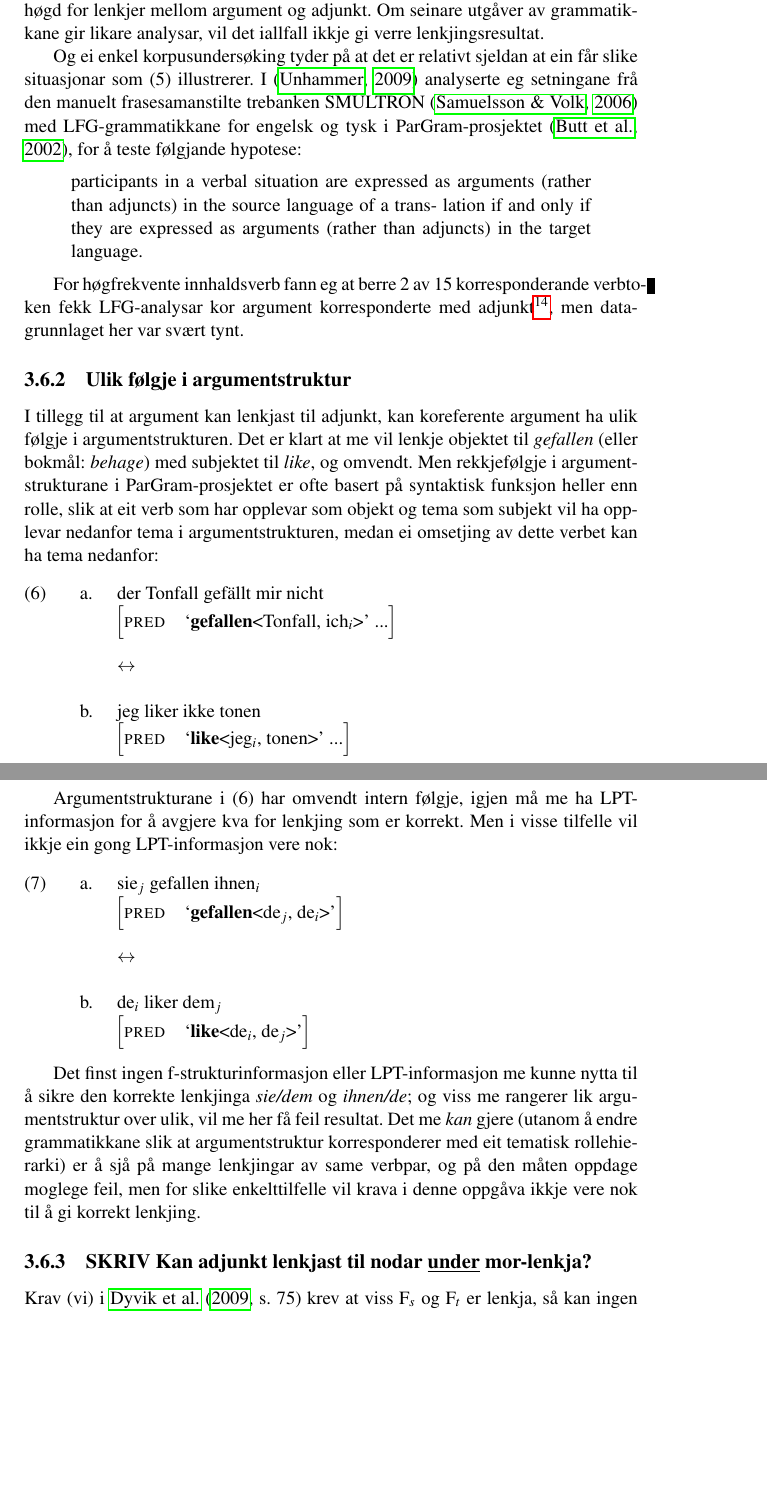
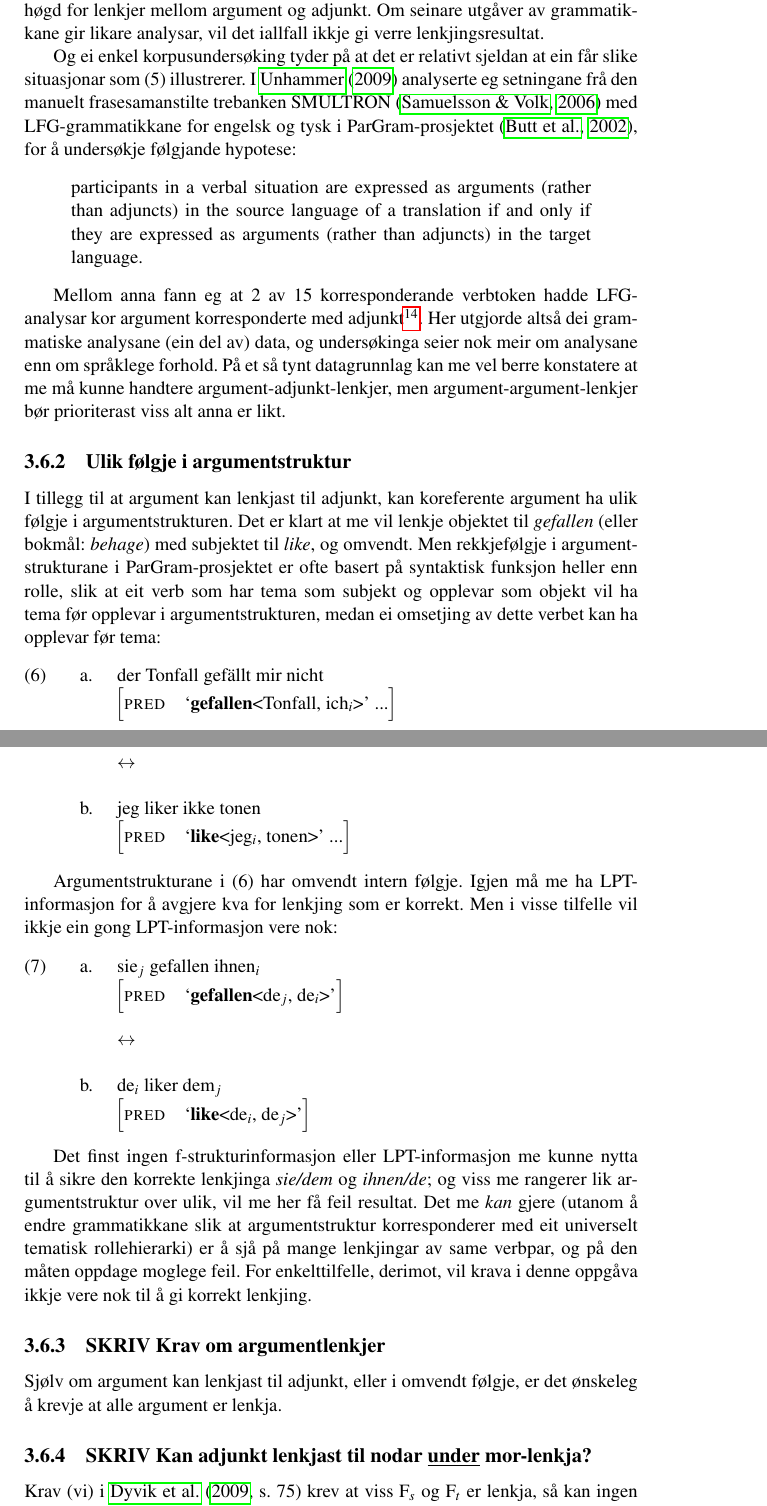
Before and after one commit to unhammer/lfgalign, a LaTeX thesis (thesis/lfgalign.tex): two parts of pages 20 and 21 of 44 before the commit and two parts of pages 20 and 21 of 45 after it, joined at a grey line, cut so that both start at the same text, the shorter picture padded with empty space. The pictures show the PDF file thesis/lfgalign.pdf that the author committed with the source.

Commit message:
no: sjølve f-krava

```diff
--- a/thesis/lfgalign.tex
+++ b/thesis/lfgalign.tex
@@ -942,23 +942,26 @@ det iallfall ikkje gi verre lenkjingsresultat.
 
 Og ei enkel korpusundersøking tyder på at det er relativt sjeldan at
 ein får slike situasjonar som \Last illustrerer.  I
-\citep{unhammer2009aaa} analyserte eg setningane frå den manuelt
+\citet{unhammer2009aaa} analyserte eg setningane frå den manuelt
 frasesamanstilte trebanken SMULTRON \citep{samuelsson2006pap} med
 LFG-grammatikkane for engelsk og tysk i ParGram-prosjektet
-\citep{butt2002pgp}, for å teste følgjande hypotese:
+\citep{butt2002pgp}, for å undersøkje følgjande hypotese:
 \begin{quote}
-participants in a verbal situation are
-expressed as arguments (rather than adjuncts) in the source language of a trans-
-lation if and only if they are expressed as arguments (rather than adjuncts) in the
-target language.
+participants in a verbal situation are expressed as
+arguments (rather than adjuncts) in the source language of a
+translation if and only if they are expressed as arguments (rather
+than adjuncts) in the target language.
 \end{quote}
 
-For høgfrekvente innhaldsverb fann eg at berre 2 av 15
-korresponderande verbtoken fekk LFG-analysar kor argument
-korresponderte med adjunkt\footnote{25 om ein inkluderer analysar kor minst eitt av argumenta
+Mellom anna fann eg at 2 av 15 korresponderande verbtoken hadde
+LFG-analysar kor argument korresponderte med adjunkt\footnote{25 om ein inkluderer analysar kor minst eitt av argumenta
         ikkje hadde korrekt analyse (t.d. eit \textsc{PRO} der
-        grammatikken burde funne eit substantiv). }, men datagrunnlaget her var svært
-tynt.
+        grammatikken burde funne eit substantiv). }. Her
+utgjorde altså dei grammatiske analysane (ein del av) data, og
+undersøkinga seier nok meir om analysane enn om språklege forhold. På
+et så tynt datagrunnlag kan me vel berre konstatere at me må kunne
+handtere argument-adjunkt-lenkjer, men argument-argument-lenkjer bør
+prioriterast viss alt anna er likt.
 
 \subsection{Ulik følgje i argumentstruktur}
 \label{sec-3.6.2}
@@ -968,9 +971,9 @@ argument ha ulik følgje i argumentstrukturen. Det er klart at me vil
 lenkje objektet til \emph{gefallen} (eller bokmål: \emph{behage}) med subjektet
 til \emph{like}, og omvendt.  Men rekkjefølgje i argumentstrukturane i
 ParGram-prosjektet er ofte basert på syntaktisk funksjon heller enn
-rolle, slik at eit verb som har opplevar som objekt og tema som
-subjekt vil ha opplevar nedanfor tema i argumentstrukturen, medan ei
-omsetjing av dette verbet kan ha tema nedanfor:
+rolle, slik at eit verb som har tema som subjekt og opplevar som
+objekt vil ha tema før opplevar i argumentstrukturen, medan ei
+omsetjing av dette verbet kan ha opplevar før tema:
 
 {\avmoptions{}
 \ex. \a. der Tonfall gefällt mir nicht \\
@@ -998,13 +1001,20 @@ Det finst ingen f-strukturinformasjon eller LPT-informasjon me kunne
 nytta til å sikre den korrekte lenkjinga \emph{sie/dem} og \emph{ihnen/de}; og
 viss me rangerer lik argumentstruktur over ulik, vil me her få feil
 resultat. Det me \emph{kan} gjere (utanom å endre grammatikkane slik at
-argumentstruktur korresponderer med eit tematisk rollehierarki) er å
-sjå på mange lenkjingar av same verbpar, og på den måten oppdage
-moglege feil, men for slike enkelttilfelle vil krava i denne oppgåva
-ikkje vere nok til å gi korrekt lenkjing.
+argumentstruktur korresponderer med eit universelt tematisk
+rollehierarki) er å sjå på mange lenkjingar av same verbpar, og på den
+måten oppdage moglege feil. For enkelttilfelle, derimot, vil krava i
+denne oppgåva ikkje vere nok til å gi korrekt lenkjing.
+
+
+\subsection{\textbf{SKRIV} Krav om argumentlenkjer}
+\label{sec-3.6.3}
+
+Sjølv om argument kan lenkjast til adjunkt, eller i omvendt følgje,
+er det ønskeleg å krevje at alle argument er lenkja.
 
 \subsection{\textbf{SKRIV} Kan adjunkt lenkjast til nodar \underline{under} mor-lenkja?}
-\label{sec-3.6.3}
+\label{sec-3.6.4}
 
 \label{SEC:merge-daughters}
 
```
Also changed, not shown: thesis/lfgalign.pdf, thesis/lfgalign.tex (27 more changed lines), 1 other file.
